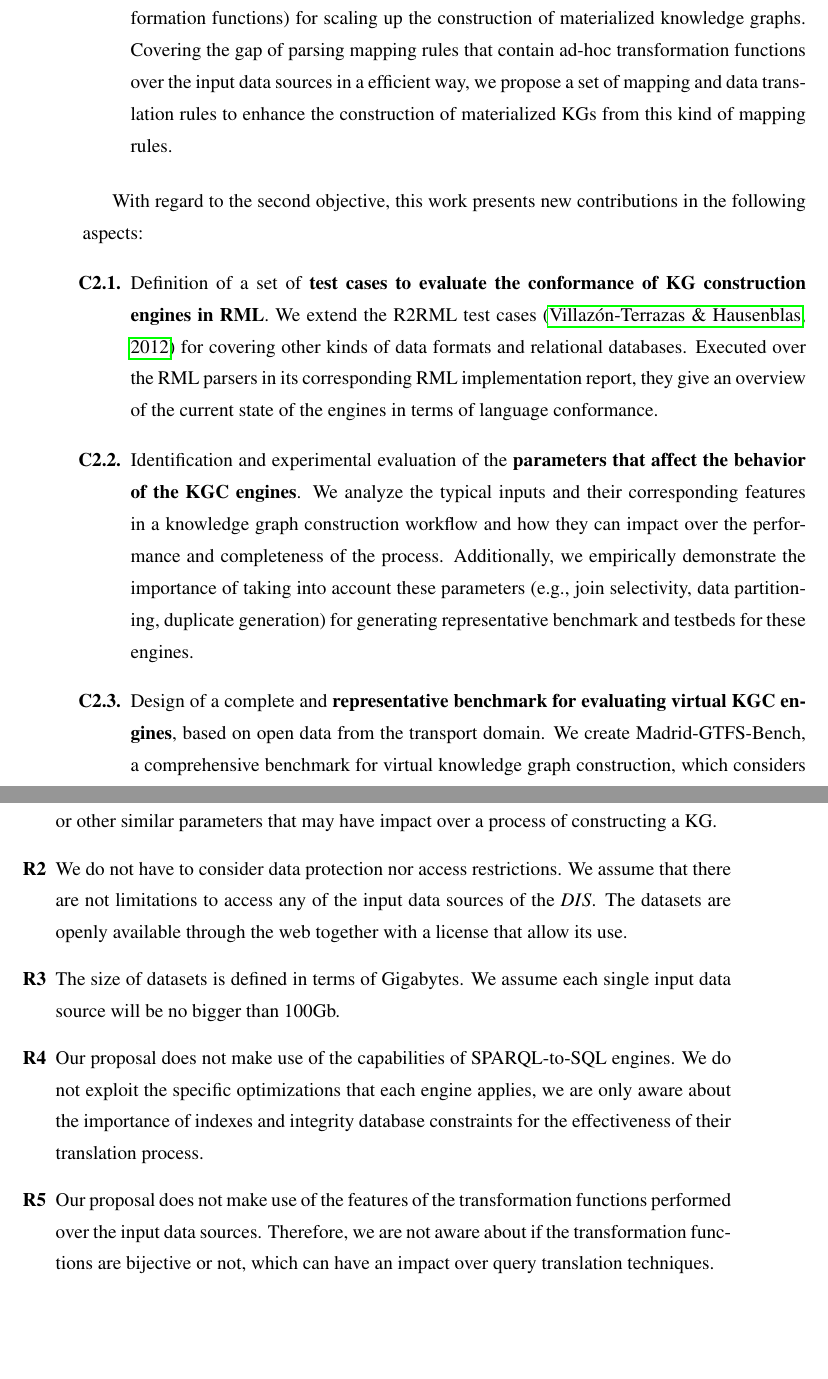
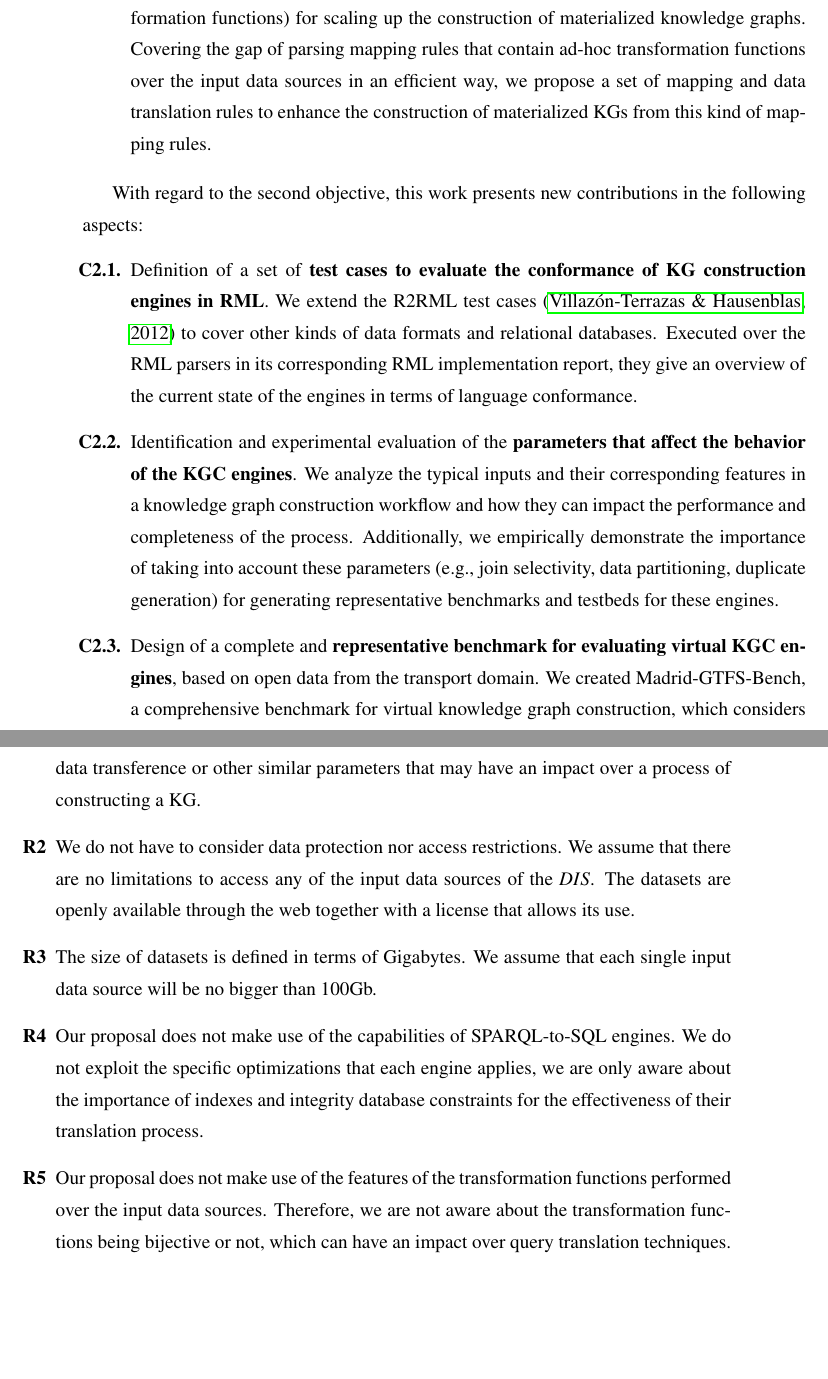
Before and after one commit to dachafra/thesis, a LaTeX thesis (Thesis.tex, which reads 3_objectives/objectives.tex): two parts of pages 69 and 72 of 273, joined at a grey line, cut so that both start at the same text. Compiled offline with pdfLaTeX.

Commit message:
typos chapter 3

```diff
--- a/3_objectives/objectives.tex
+++ b/3_objectives/objectives.tex
@@ -34,13 +34,13 @@ In this work, we aim to provide solutions to the goals and open research problem
     \item[\textbf{C1.3.}] The exploitation of standard \textbf{declarative mapping rules to automate the generation of functional wrappers} for virtual KG construction. Following best practices on data publication on the web~\citep{bizer2011linked} and with the aim to help knowledge and software engineers to design and implement efficient functional wrappers, we propose a solution that exploits mapping rules for the automatic creation of programmed wrappers. More in detail, we use R2RML mappings and a new interpretation of the SPARQL-to-SQL baseline algorithm presented in~\citep{chebotko2009semantics} for creating programmed and efficient GraphQL wrappers, which allows the translation from GraphQL to SQL queries for obtaining data from relational databases.
     \item[\textbf{C1.4.}] Definition of \textbf{physical operators exploiting information from mapping rules} for constructing materialized KGs at scale. We define a set of data structures aligned with the different types of tasks that a materialization KGC engine has to perform to create the RDF graph. The data structures, together with their corresponding operators, are able to construct materialized KGs in complex data integration scenarios (big data sizes, high rate of duplicates, etc). We demonstrate that our proposal is able to generate KGs at scale in comparison with the state of the art engines.
-    \item[\textbf{C1.5.}] \textbf{Heuristic-based optimizations for functional mappings} (mapping rules with transformation functions) for scaling up the construction of materialized knowledge graphs. Covering the gap of parsing mapping rules that contain ad-hoc transformation functions over the input data sources in a efficient way, we propose a set of mapping and data translation rules to enhance the construction of materialized KGs from this kind of mapping rules.
+    \item[\textbf{C1.5.}] \textbf{Heuristic-based optimizations for functional mappings} (mapping rules with transformation functions) for scaling up the construction of materialized knowledge graphs. Covering the gap of parsing mapping rules that contain ad-hoc transformation functions over the input data sources in an efficient way, we propose a set of mapping and data translation rules to enhance the construction of materialized KGs from this kind of mapping rules.
 \end{enumerate}
 
 With regard to the second objective, this work presents new contributions in the following aspects:
 \begin{enumerate}
-    \item[\textbf{C2.1.}] Definition of a set of \textbf{test cases to evaluate the conformance of KG construction engines in RML}. We extend the R2RML test cases~\citep{R2RML_test_cases} for covering other kinds of data formats and relational databases. Executed over the RML parsers in its corresponding RML implementation report, they give an overview of the current state of the engines in terms of language conformance.
-    \item[\textbf{C2.2.}] Identification and experimental evaluation of the \textbf{parameters that affect the behavior of the KGC engines}. We analyze the typical inputs and their corresponding features in a knowledge graph construction workflow and how they can impact over the performance and completeness of the process. Additionally, we empirically demonstrate the importance of taking into account these parameters (e.g., join selectivity, data partitioning, duplicate generation) for generating representative benchmark and testbeds for these engines.
-    \item[\textbf{C2.3.}] Design of a complete and \textbf{representative benchmark for evaluating virtual KGC engines}, based on open data from the transport domain. We create Madrid-GTFS-Bench, a comprehensive benchmark for virtual knowledge graph construction, which considers multiple data formats and different data scales. Several engines are evaluated with a single benchmark so as to assess the current status of virtual knowledge graph access.
+    \item[\textbf{C2.1.}] Definition of a set of \textbf{test cases to evaluate the conformance of KG construction engines in RML}. We extend the R2RML test cases~\citep{R2RML_test_cases} to cover other kinds of data formats and relational databases. Executed over the RML parsers in its corresponding RML implementation report, they give an overview of the current state of the engines in terms of language conformance.
+    \item[\textbf{C2.2.}] Identification and experimental evaluation of the \textbf{parameters that affect the behavior of the KGC engines}. We analyze the typical inputs and their corresponding features in a knowledge graph construction workflow and how they can impact the performance and completeness of the process. Additionally, we empirically demonstrate the importance of taking into account these parameters (e.g., join selectivity, data partitioning, duplicate generation) for generating representative benchmarks and testbeds for these engines.
+    \item[\textbf{C2.3.}] Design of a complete and \textbf{representative benchmark for evaluating virtual KGC engines}, based on open data from the transport domain. We created Madrid-GTFS-Bench, a comprehensive benchmark for virtual knowledge graph construction, which considers multiple data formats and different data scales. Several engines are evaluated with a single benchmark so as to assess the current status of virtual knowledge graph access.
 \end{enumerate}
 
 Chapter \ref{chapter:mappig-translation} describes the mapping translation concept and its properties.Chapter \ref{chapter:evaluation} describes the GTFS-Madrid-Bench, a virtual knowledge graph construction benchmark in the transport domain, aligned with the second objective. In the same Chapter, two evaluation methods for testing mapping compliance and performance during the contruction of materialized KG are presented. Chapter \ref{chapter:virtual} provides the solutions to enhance virtual knowledge graph access over heterogeneous data exploiting the mapping translation concept. Finally, Chapter \ref{chapter:construction} presents two approaches for scaling up the construction of materialized KGs.
@@ -70,11 +70,11 @@ After the identification of the assumptions, we can describe the research hypoth
 Finally, there is a set of restrictions that describe the limitations and define the future work objectives. The restrictions are:
 
 \begin{enumerate}[label=\textbf{R{\arabic*}}]
-    \item Input data sources must be located in the same physical place as the knowledge graph construction process is run. We do not consider network latencies for data transference or other similar parameters that may have impact over a process of constructing a KG.
-     \item We do not have to consider data protection nor access restrictions. We assume that there are not limitations to access any of the input data sources of the $DIS$. The datasets are openly available through the web together with a license that allow its use.
-    \item The size of datasets is defined in terms of Gigabytes. We assume each single input data source will be no bigger than 100Gb.
+    \item Input data sources must be located in the same physical place as the one where the knowledge graph construction process is run. We do not consider network latencies for data transference or other similar parameters that may have an impact over a process of constructing a KG.
+    \item We do not have to consider data protection nor access restrictions. We assume that there are no limitations to access any of the input data sources of the $DIS$. The datasets are openly available through the web together with a license that allows its use.
+    \item The size of datasets is defined in terms of Gigabytes. We assume that each single input data source will be no bigger than 100Gb.
     \item Our proposal does not make use of the capabilities of SPARQL-to-SQL engines. We do not exploit the specific optimizations that each engine applies, we are only aware about the importance of indexes and integrity database constraints for the effectiveness of their translation process.
-    \item Our proposal does not make use of the features of the transformation functions performed over the input data sources. Therefore, we are not aware about if the transformation functions are bijective or not, which can have an impact over query translation techniques.
+    \item Our proposal does not make use of the features of the transformation functions performed over the input data sources. Therefore, we are not aware about  the transformation functions being bijective or not, which can have an impact over query translation techniques.
 \end{enumerate}
 
 
```
Also changed, not shown: 3_objectives/objectives.tex (14 more changed lines).
